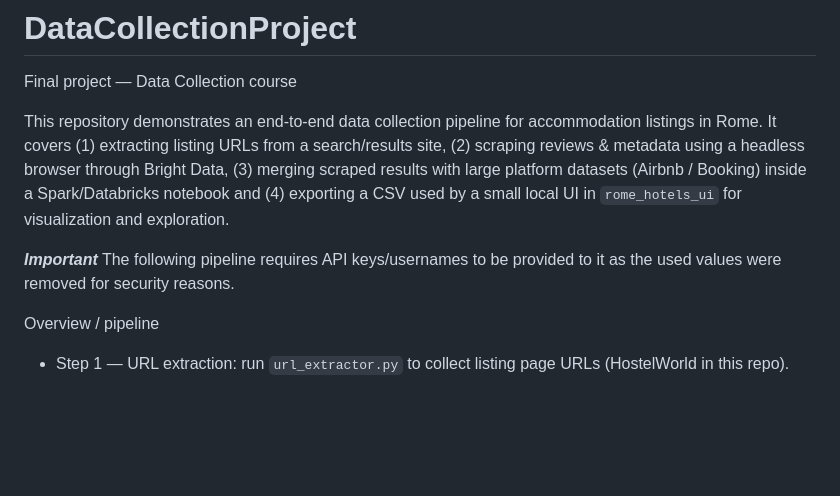
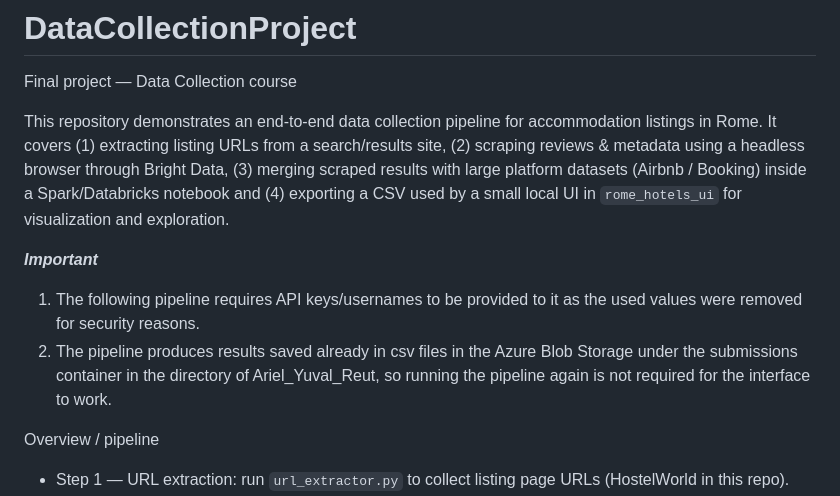
Before and after one commit to YuvalAlt1/DataCollectionProject, a Markdown page: README.md, the part around the change. Drawn GitHub-style; blank space fills up the shorter version.

Commit message:
Update README with pipeline requirements and results location
Added details about API keys and CSV results in Azure Blob Storage.

```diff
--- a/README.md
+++ b/README.md
@@ -5,7 +5,9 @@ Final project — Data Collection course
 This repository demonstrates an end-to-end data collection pipeline for accommodation listings in Rome. It covers (1) extracting listing URLs from a search/results site, (2) scraping reviews & metadata using a headless browser through Bright Data, (3) merging scraped results with large platform datasets (Airbnb / Booking) inside a Spark/Databricks notebook and (4) exporting a CSV used by a small local UI in `rome_hotels_ui` for visualization and exploration.
 
 ***Important***
-The following pipeline requires API keys/usernames to be provided to it as the used values were removed for security reasons.
+
+1. The following pipeline requires API keys/usernames to be provided to it as the used values were removed for security reasons.
+2. The pipeline produces results saved already in csv files in the Azure Blob Storage under the submissions container in the directory of Ariel_Yuval_Reut, so running the pipeline again is not required for the interface to work.
 
 Overview / pipeline
 - Step 1 — URL extraction: run `url_extractor.py` to collect listing page URLs (HostelWorld in this repo).
```
